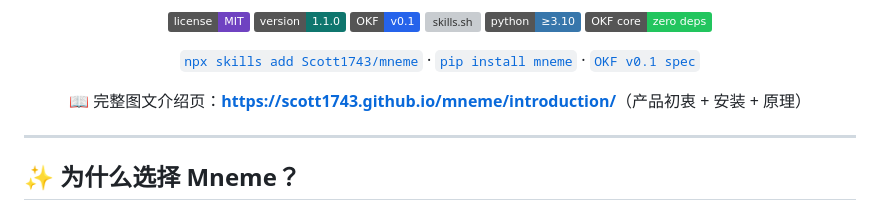
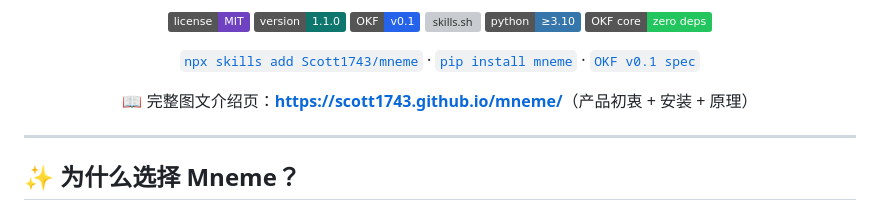
Before and after one commit to Scott1743/mneme, a Markdown page: README.md, the part around the change. Rendered like a GitHub page; badges without logos; grey boxes are pictures that could not be loaded.

```diff
--- a/README.md
+++ b/README.md
@@ -19,7 +19,7 @@
 
 <div align="center">
 
-📖 完整图文介绍页：**[https://scott1743.github.io/mneme/introduction/](https://scott1743.github.io/mneme/introduction/)**（产品初衷 + 安装 + 原理）
+📖 完整图文介绍页：**[https://scott1743.github.io/mneme/](https://scott1743.github.io/mneme/)**（产品初衷 + 安装 + 原理）
 
 </div>
 
```
Also changed, not shown: introduction/README.md (added, +15 -0 lines).
